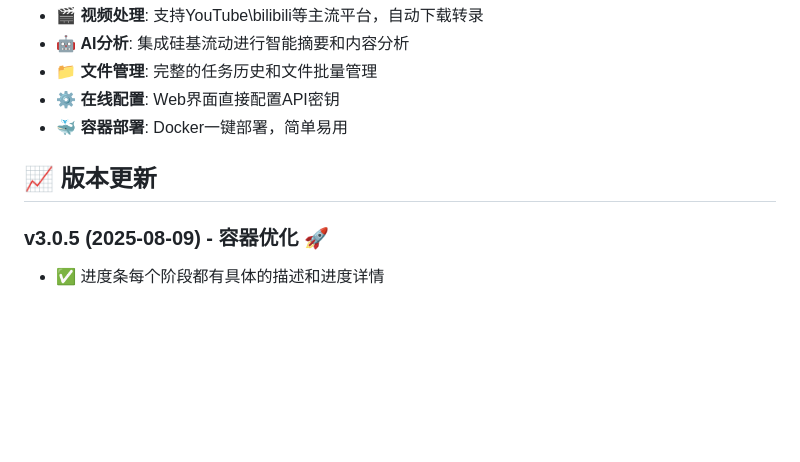
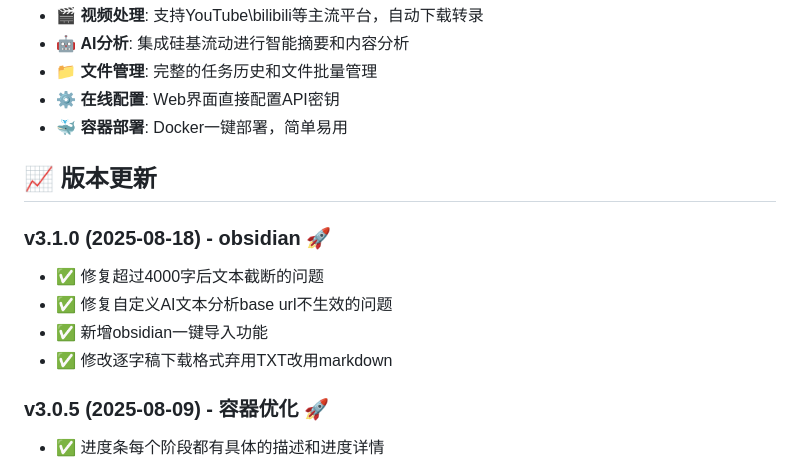
Before and after one commit to zhuguadundan/VideoWhisper, a Markdown page: README.md, the part around one of its changes. GitHub-like rendering; blank space fills up the shorter version.

```diff
--- a/README.md
+++ b/README.md
@@ -20,6 +20,12 @@ https://cloud.siliconflow.cn/i/uy4d8V8Y
 - 🐳 **容器部署**: Docker一键部署，简单易用
 
 ## 📈 版本更新
+### v3.1.0 (2025-08-18) - obsidian 🚀
+- ✅ 修复超过4000字后文本截断的问题
+- ✅ 修复自定义AI文本分析base url不生效的问题
+- ✅ 新增obsidian一键导入功能
+- ✅ 修改逐字稿下载格式弃用TXT改用markdown
+
 ### v3.0.5 (2025-08-09) - 容器优化 🚀
 - ✅ 进度条每个阶段都有具体的描述和进度详情
 - ✅ 转录完成后立即显示逐字稿，无需等待总结分析完成
```
Also changed, not shown: other parts of README.md (+1 -1 lines).
